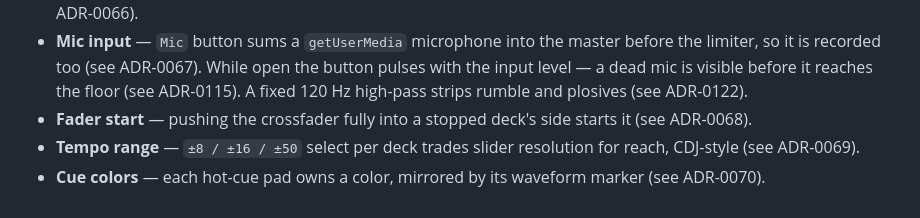
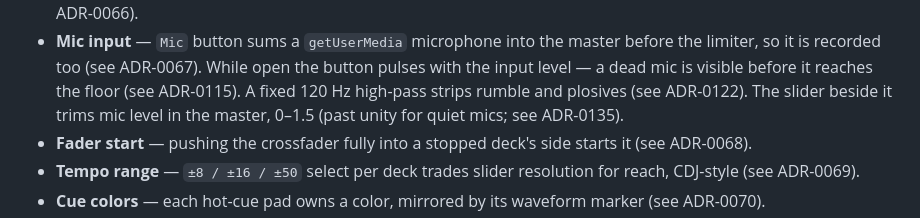
Before and after one commit to shizukutanaka/Acro-DJ-Mixer, a Markdown page: README.md, the part around the change. GitHub-like rendering.

Commit message:
docs: README mic level knob
Co-Authored-By: うめ <app.shizukutanaka@gmail.com>

```diff
--- a/README.md
+++ b/README.md
@@ -184,7 +184,9 @@ to classic varispeed tempo. Use option 2 for the full feature set.
   the master before the limiter, so it is recorded too (see ADR-0067).
   While open the button pulses with the input level — a dead mic is
   visible before it reaches the floor (see ADR-0115). A fixed
-  120 Hz high-pass strips rumble and plosives (see ADR-0122).
+  120 Hz high-pass strips rumble and plosives (see ADR-0122). The
+  slider beside it trims mic level in the master, 0–1.5 (past unity
+  for quiet mics; see ADR-0135).
 - **Fader start** — pushing the crossfader fully into a stopped deck's
   side starts it (see ADR-0068).
 - **Tempo range** — `±8 / ±16 / ±50` select per deck trades slider
```
